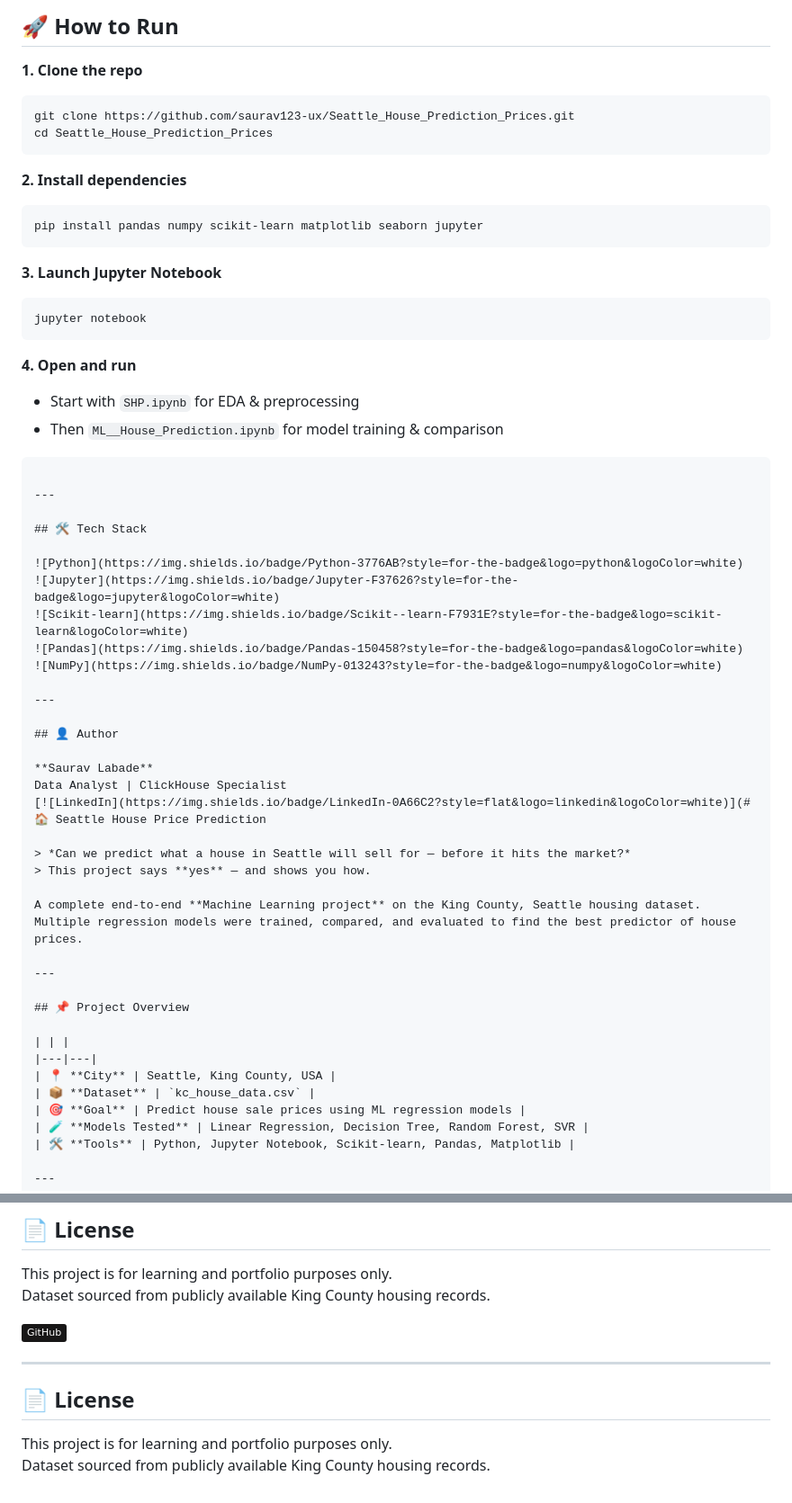
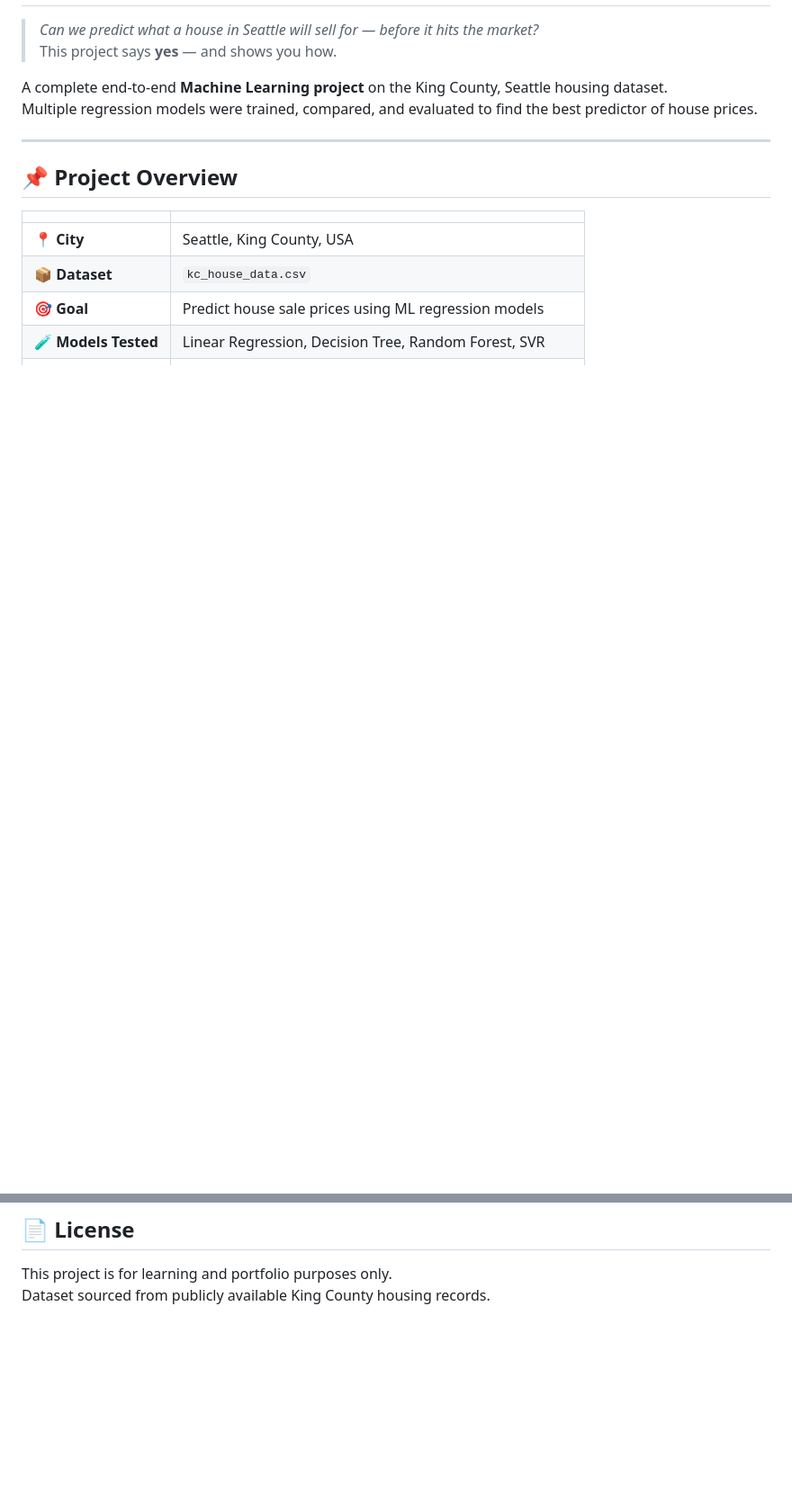
Before and after one commit to saurav123-ux/Seattle_House_Prediction_Prices, a Markdown page: README.md, 2 parts joined by grey strips. Shown at 90% size. GitHub-like rendering; badges without logos; blank space fills up the shorter version.

Commit message:
Clean up README by removing unnecessary sections
Removed sections on tech stack, author, project overview, repository structure, dataset details, ML models, and license from README.

````diff
--- a/README.md
+++ b/README.md
@@ -76,45 +2,3 @@ Key features include:
-## 🚀 How to Run
-
-**1. Clone the repo**
-```bash
-git clone https://github.com/saurav123-ux/Seattle_House_Prediction_Prices.git
-cd Seattle_House_Prediction_Prices
-```
-
-**2. Install dependencies**
-```bash
-pip install pandas numpy scikit-learn matplotlib seaborn jupyter
-```
-
-**3. Launch Jupyter Notebook**
-```bash
-jupyter notebook
-```
-
-**4. Open and run**
-- Start with `SHP.ipynb` for EDA & preprocessing
-- Then `ML__House_Prediction.ipynb` for model training & comparison
-
-
-```
-
----
-
-## 🛠️ Tech Stack
-
-![Python](https://img.shields.io/badge/Python-3776AB?style=for-the-badge&logo=python&logoColor=white)
-![Jupyter](https://img.shields.io/badge/Jupyter-F37626?style=for-the-badge&logo=jupyter&logoColor=white)
-![Scikit-learn](https://img.shields.io/badge/Scikit--learn-F7931E?style=for-the-badge&logo=scikit-learn&logoColor=white)
-![Pandas](https://img.shields.io/badge/Pandas-150458?style=for-the-badge&logo=pandas&logoColor=white)
-![NumPy](https://img.shields.io/badge/NumPy-013243?style=for-the-badge&logo=numpy&logoColor=white)
-
----
-
-## 👤 Author
-
-**Saurav Labade**
-Data Analyst | ClickHouse Specialist
-[![LinkedIn](https://img.shields.io/badge/LinkedIn-0A66C2?style=flat&logo=linkedin&logoColor=white)](# 🏠 Seattle House Price Prediction
 
 > *Can we predict what a house in Seattle will sell for — before it hits the market?*
 > This project says **yes** — and shows you how.
@@ -245,13 +129,3 @@ Data Analyst | ClickHouse Specialist
 
 This project is for learning and portfolio purposes only.
 Dataset sourced from publicly available King County housing records.
-
-
-[![GitHub](https://img.shields.io/badge/GitHub-181717?style=flat&logo=github&logoColor=white)](https://github.com/saurav123-ux)
-
----
-
-## 📄 License
-
-This project is for learning and portfolio purposes only.
-Dataset sourced from publicly available King County housing records.
````
Also changed, not shown: other parts of README.md (+0 -74 lines).
